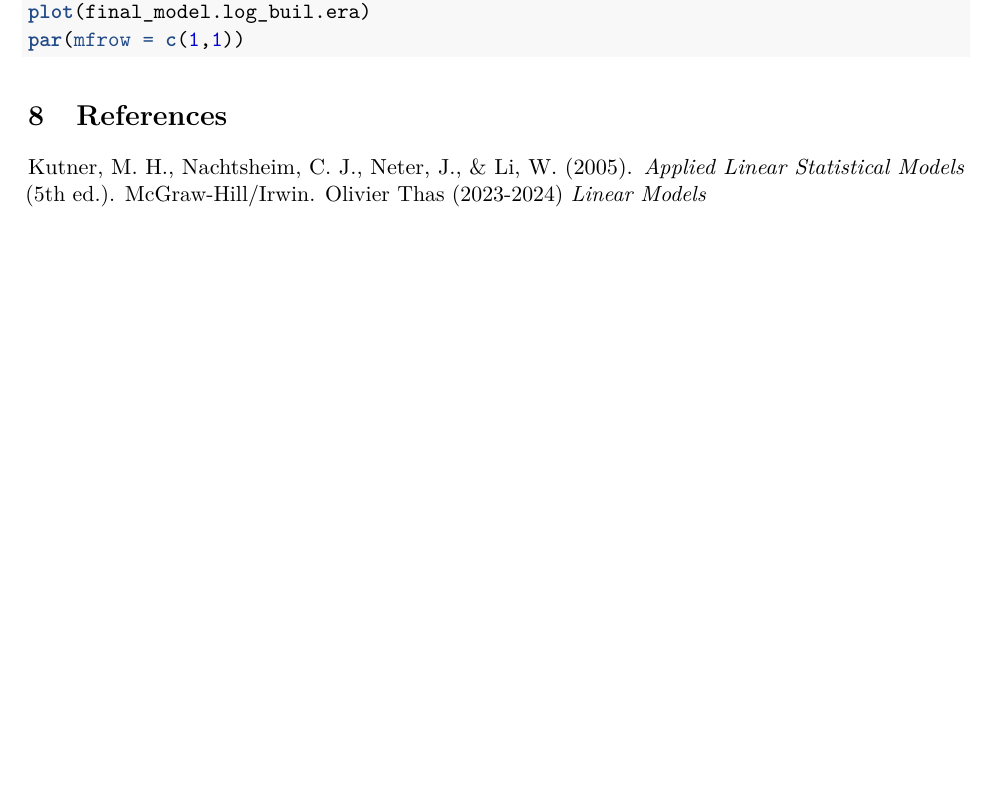
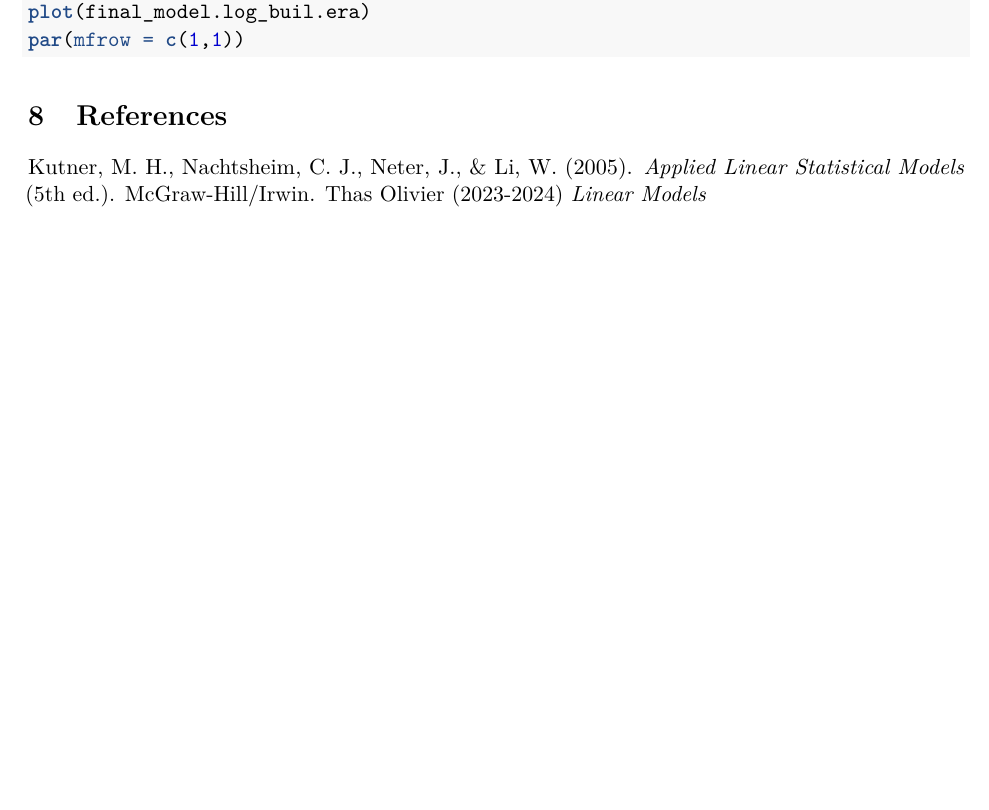
Before and after one commit to EdoardoPennesi/Learning-from-Data_GROUP-6, an R Markdown document (Statistical Report V2.Rmd): part of page 36 of 36, cut so that both start at the same text. Rendered offline with R 4.5, knitr and Pandoc, then LaTeX, with nearby package versions; code that draws random numbers runs with fixed seeds of ours; some code elsewhere in the file could not run offline.

Commit message:
Changed minor mistake in references

```diff
--- a/Statistical Report V2.Rmd
+++ b/Statistical Report V2.Rmd
@@ -1553,4 +1553,4 @@ par(mfrow = c(1,1))
 # References
 
 Kutner, M. H., Nachtsheim, C. J., Neter, J., & Li, W. (2005). *Applied Linear Statistical Models* (5th ed.). McGraw-Hill/Irwin.
-Olivier Thas (2023-2024) *Linear Models*
+Thas Olivier (2023-2024) *Linear Models*
```
